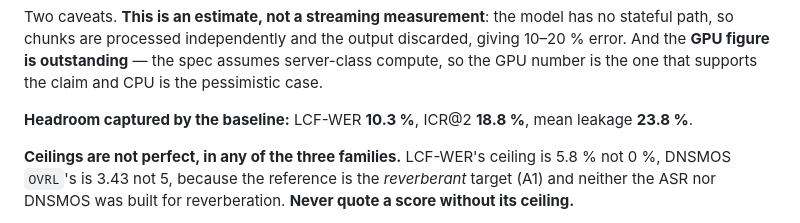
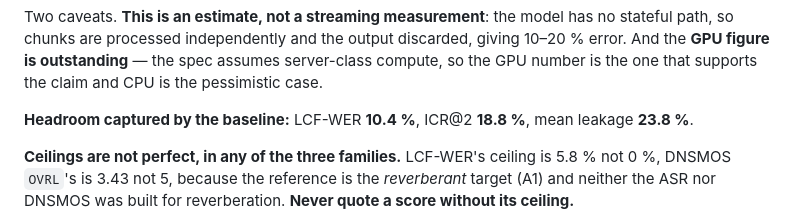
Before and after one commit to grantxxcoder/TargetSpeakerExtractor, a Markdown page: docs/project-state.md, the part around the change. Drawn GitHub-style.

```diff
--- a/docs/project-state.md
+++ b/docs/project-state.md
@@ -262,7 +262,7 @@ giving 10–20 % error. And the **GPU figure is outstanding** — the spec assum
 server-class compute, so the GPU number is the one that supports the claim and
 CPU is the pessimistic case.
 
-**Headroom captured by the baseline:** LCF-WER **10.3 %**, ICR@2 **18.8 %**, mean
+**Headroom captured by the baseline:** LCF-WER **10.4 %**, ICR@2 **18.8 %**, mean
 leakage **23.8 %**.
 
 **Ceilings are not perfect, in any of the three families.** LCF-WER's ceiling is
```
Also changed, not shown: docs/decisions/decisions-m3.md (+1 -1 lines).
